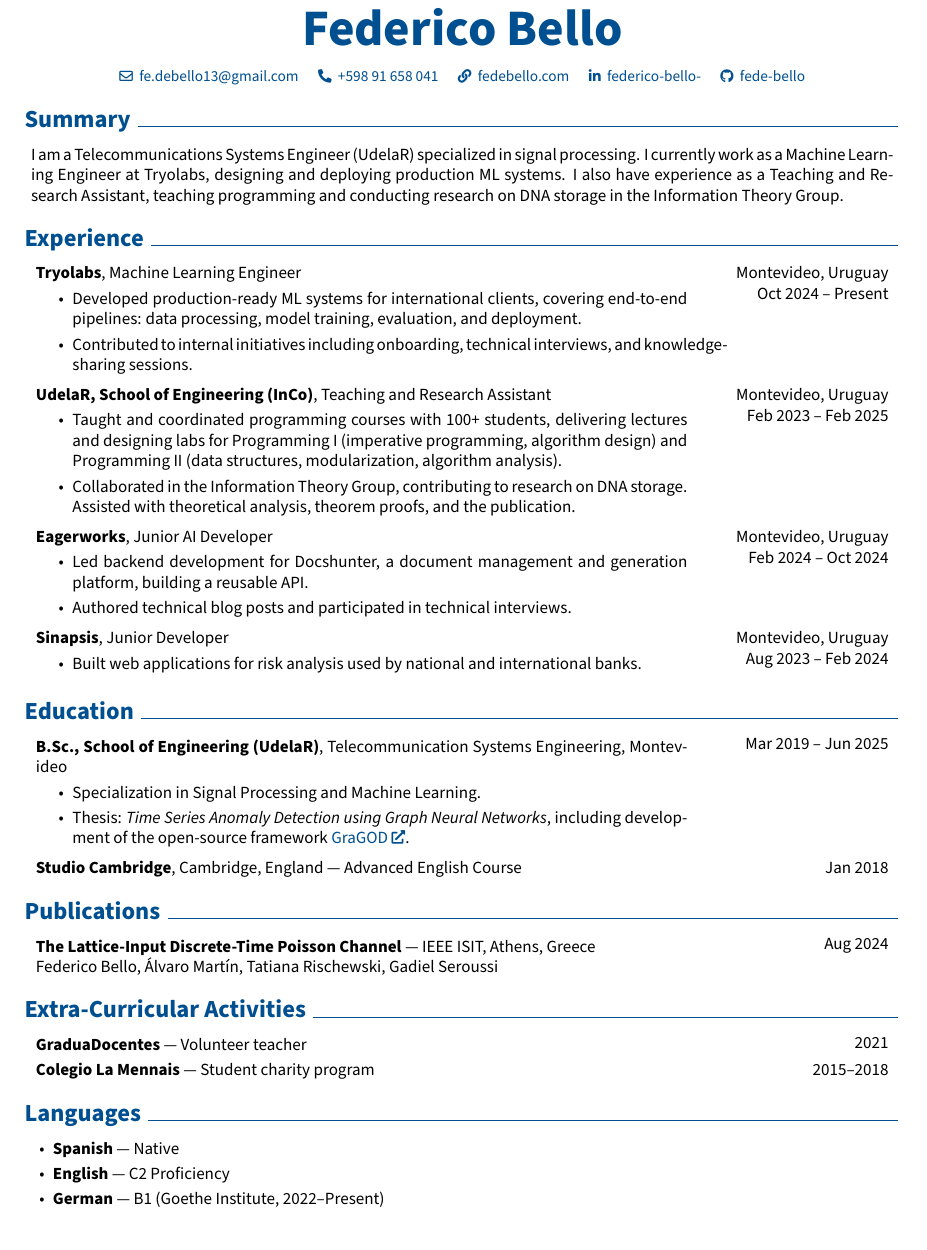
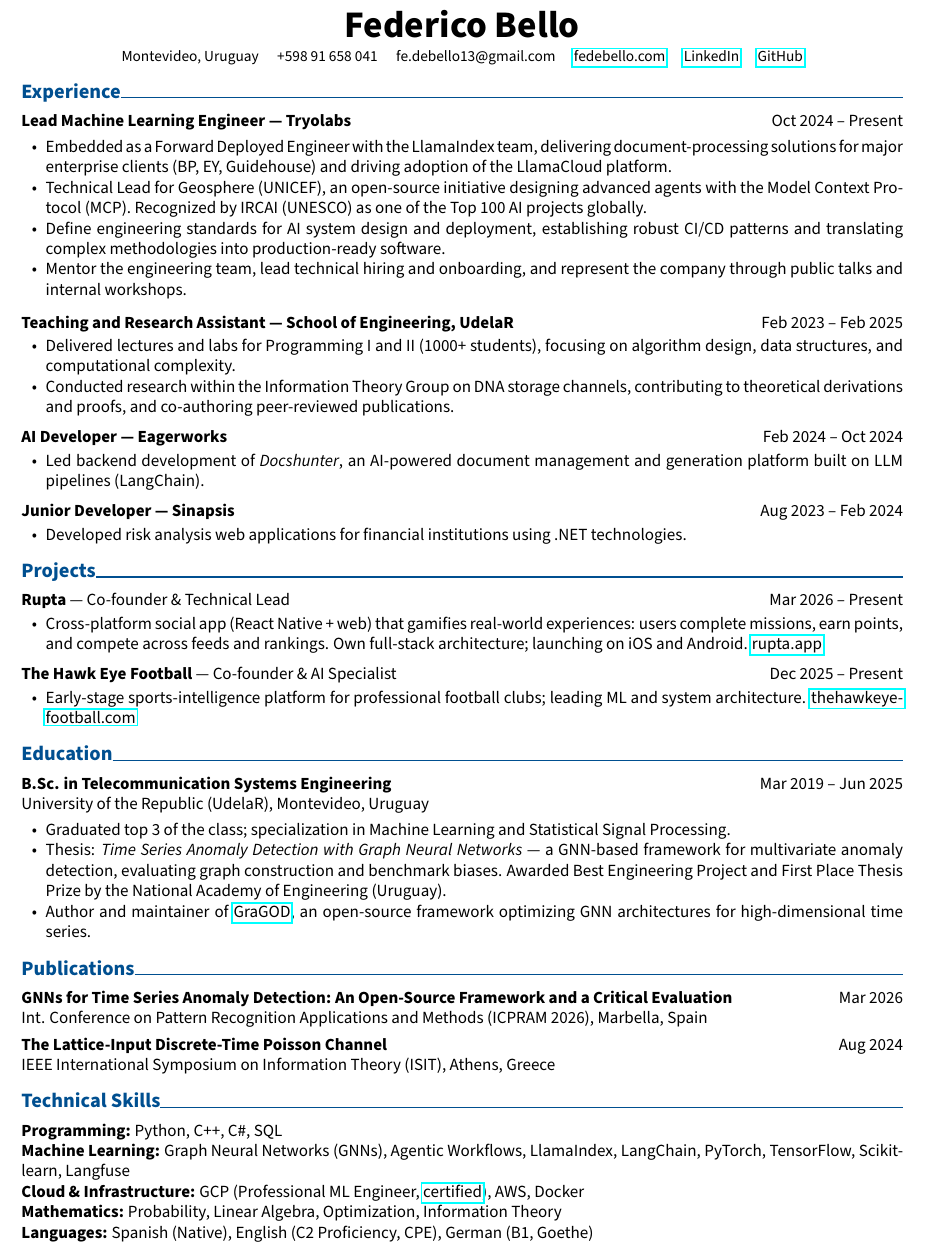
Before and after one commit to fede-bello/cv, a LaTeX CV (cv.tex): part of the page, cut so that both start at the same text. Compiled offline with pdfLaTeX.

Commit message:
Refactor LaTeX CV layout and formatting
Updated geometry settings and reorganized package imports. Enhanced section formatting and modified highlights environment.

```diff
--- a/cv.tex
+++ b/cv.tex
@@ -153,156 +46,96 @@
 
 \begin{document}
-    \newcommand{\AND}{\unskip
-        \cleaders\copy\ANDbox\hskip\wd\ANDbox
-        \ignorespaces
-    }
-    \newsavebox\ANDbox
-    \sbox\ANDbox{}
 
-    \begin{header}
-        \fontsize{30 pt}{30 pt}
-        \textbf{Federico Bello}
+\begin{center}
+{\fontsize{22pt}{22pt}\textbf{Federico Bello}} \\[3pt]
+\small
+Montevideo, Uruguay \quad
++598 91 658 041 \quad
+fe.debello13@gmail.com \quad
+\href{https://fedebello.com}{fedebello.com} \quad
+\href{https://linkedin.com/in/federico-bello-}{LinkedIn} \quad
+\href{https://github.com/fede-bello}{GitHub}
+\end{center}
 
-        \vspace{0.3 cm}
-
-        \small
-        \mbox{\hrefWithoutArrow{mailto:fe.debello13@gmail.com}{{\footnotesize\faEnvelope[regular]}\hspace*{0.13cm}fe.debello13@gmail.com}}%
-        \kern 0.2 cm%
-        \AND%
-        \kern 0.2 cm%
-        \mbox{\hrefWithoutArrow{tel:+59891658041}{{\footnotesize\faPhone*}\hspace*{0.13cm}+598 91 658 041}}%
-        \kern 0.2 cm%
-        \AND%
-        \kern 0.2 cm%
-        \mbox{\hrefWithoutArrow{https://fedebello.com/}{{\footnotesize\faLink}\hspace*{0.13cm}fedebello.com}}%
-        \kern 0.2 cm%
-        \AND%
-        \kern 0.2 cm%
-        \mbox{\hrefWithoutArrow{https://linkedin.com/in/federico-bello-}{{\footnotesize\faLinkedinIn}\hspace*{0.13cm}federico-bello-}}%
-        \kern 0.2 cm%
-        \AND%
-        \kern 0.2 cm%
-        \mbox{\hrefWithoutArrow{https://github.com/fede-bello}{{\footnotesize\faGithub}\hspace*{0.13cm}fede-bello}}%
-    \end{header}
-
-
-
-    \section{Summary}
-\begin{onecolentry}
-    \begin{adjustwidth}{-0.1cm}{-0.1cm}
-    I am a Telecommunications Systems Engineer (UdelaR) specialized in signal processing. I currently work as a Machine Learning Engineer at Tryolabs, designing and deploying production ML systems. I also have experience as a Teaching and Research Assistant, teaching programming and conducting research on DNA storage in the Information Theory Group.
-    \end{adjustwidth}
-\end{onecolentry}
-
-
+% =========================
 \section{Experience}
 
-    \begin{twocolentry}{
-        Montevideo, Uruguay
+\textbf{Lead Machine Learning Engineer — Tryolabs} \hfill Oct 2024 -- Present
 
-    Oct 2024 -- Present
-    }
-        \textbf{Tryolabs}, Machine Learning Engineer
 \begin{highlights}
-            \item Developed production-ready ML systems for international clients, covering end-to-end pipelines: data processing, model training, evaluation, and deployment.
-            \item Contributed to internal initiatives including onboarding, technical interviews, and knowledge-sharing sessions.
+\item Embedded as a Forward Deployed Engineer with the LlamaIndex team, delivering document-processing solutions for major enterprise clients (BP, EY, Guidehouse) and driving adoption of the LlamaCloud platform.
+\item Technical Lead for Geosphere (UNICEF), an open-source initiative designing advanced agents with the Model Context Protocol (MCP). Recognized by IRCAI (UNESCO) as one of the Top 100 AI projects globally.
+\item Define engineering standards for AI system design and deployment, establishing robust CI/CD patterns and translating complex methodologies into production-ready software.
+\item Mentor the engineering team, lead technical hiring and onboarding, and represent the company through public talks and internal workshops.
 \end{highlights}
-    \end{twocolentry}
 
-    \vspace{0.1 cm}
+\vspace{0.14cm}
 
-    \begin{twocolentry}{
-        Montevideo, Uruguay
+\textbf{Teaching and Research Assistant — School of Engineering, UdelaR} \hfill Feb 2023 -- Feb 2025
+\begin{highlights}
+\item Delivered lectures and labs for Programming I and II (1000+ students), focusing on algorithm design, data structures, and computational complexity.
+\item Conducted research within the Information Theory Group on DNA storage channels, contributing to theoretical derivations and proofs, and co-authoring peer-reviewed publications.
+\end{highlights}
 
-    Feb 2023 -- Feb 2025
-    }
-        \textbf{UdelaR, School of Engineering (InCo)}, Teaching and Research Assistant
+\vspace{0.14cm}
+
+\textbf{AI Developer — Eagerworks} \hfill Feb 2024 -- Oct 2024
 \begin{highlights}
-            \item Taught and coordinated programming courses with 100+ students, delivering lectures and designing labs for Programming I (imperative programming, algorithm design) and Programming II (data structures, modularization, algorithm analysis).
-            \item Collaborated in the Information Theory Group, contributing to research on DNA storage. Assisted with theoretical analysis, theorem proofs, and the publication.
+\item Led backend development of \textit{Docshunter}, an AI-powered document management and generation platform built on LLM pipelines (LangChain).
 \end{highlights}
-    \end{twocolentry}
 
-    \vspace{0.1 cm}
+\vspace{0.14cm}
 
-    \begin{twocolentry}{
-        Montevideo, Uruguay
+\textbf{Junior Developer — Sinapsis} \hfill Aug 2023 -- Feb 2024
+\begin{highlights}
+\item Developed risk analysis web applications for financial institutions using .NET technologies.
+\end{highlights}
 
-    Feb 2024 -- Oct 2024
-    }
-        \textbf{Eagerworks}, Junior AI Developer
+% =========================
+\section{Projects}
+
+\textbf{Rupta} — Co-founder \& Technical Lead \hfill Mar 2026 -- Present
 \begin{highlights}
-            \item Led backend development for Docshunter, a document management and generation platform, building a reusable API.
-            \item Authored technical blog posts and participated in technical interviews.
+\item Cross-platform social app (React Native + web) that gamifies real-world experiences: users complete missions, earn points, and compete across feeds and rankings. Own full-stack architecture; launching on iOS and Android. \href{https://rupta.app}{rupta.app}
 \end{highlights}
-    \end{twocolentry}
 
-    \vspace{0.1 cm}
+\vspace{0.14cm}
 
-    \begin{twocolentry}{
-        Montevideo, Uruguay
+\textbf{The Hawk Eye Football} — Co-founder \& AI Specialist \hfill Dec 2025 -- Present
+\begin{highlights}
+\item Early-stage sports-intelligence platform for professional football clubs; leading ML and system architecture. \href{https://thehawkeyefootball.com}{thehawkeyefootball.com}
+\end{highlights}
 
-    Aug 2023 -- Feb 2024
-    }
-        \textbf{Sinapsis}, Junior Developer
-        \begin{highlights}
-            \item Built web applications for risk analysis used by national and international banks.
-        \end{highlights}
-    \end{twocolentry}
-
+% =========================
 \section{Education}
 
-        \begin{twocolentry}{
-            Mar 2019 -- Jun 2025
-        }
-        \textbf{B.Sc., School of Engineering (UdelaR)}, Telecommunication Systems Engineering, Montevideo
+\textbf{B.Sc. in Telecommunication Systems Engineering} \hfill Mar 2019 -- Jun 2025 \\
+University of the Republic (UdelaR), Montevideo, Uruguay
+
 \begin{highlights}
-            \item Specialization in Signal Processing and Machine Learning.
-            \item Thesis: \textit{Time Series Anomaly Detection using Graph Neural Networks}, including development of the open-source framework \href{https://github.com/GraGODs/GraGOD}{GraGOD}.
+\item Graduated top 3 of the class; specialization in Machine Learning and Statistical Signal Processing.
+\item Thesis: \textit{Time Series Anomaly Detection with Graph Neural Networks} — a GNN-based framework for multivariate anomaly detection, evaluating graph construction and benchmark biases. Awarded Best Engineering Project and First Place Thesis Prize by the National Academy of Engineering (Uruguay).
+\item Author and maintainer of \href{https://github.com/GraGODs/GraGOD}{GraGOD}, an open-source framework optimizing GNN architectures for high-dimensional time series.
 \end{highlights}
-        \end{twocolentry}
 
-        \vspace{0.1cm}
+% =========================
+\section{Publications}
 
-        \begin{twocolentry}{Jan 2018}
-\textbf{Studio Cambridge}, Cambridge, England — Advanced English Course
-\end{twocolentry}
+\textbf{GNNs for Time Series Anomaly Detection: An Open-Source Framework and a Critical Evaluation} \hfill Mar 2026 \\
+Int. Conference on Pattern Recognition Applications and Methods (ICPRAM 2026), Marbella, Spain
 
+\vspace{0.12cm}
 
+\textbf{The Lattice-Input Discrete-Time Poisson Channel} \hfill Aug 2024 \\
+IEEE International Symposium on Information Theory (ISIT), Athens, Greece
 
-    \section{Publications}
-\begin{twocolentry}{
-    Aug 2024
-}
-\textbf{The Lattice-Input Discrete-Time Poisson Channel} — IEEE ISIT, Athens, Greece\\
-Federico Bello, \'{A}lvaro Mart\'\i n, Tatiana Rischewski, Gadiel Seroussi
-\end{twocolentry}
+% =========================
+\section{Technical Skills}
 
-\section{Extra-Curricular Activities}
-
-\begin{twocolentry}{2021}
-\textbf{GraduaDocentes} — Volunteer teacher
-\end{twocolentry}
-
-\vspace{0.1cm}
-
-\begin{twocolentry}{2015--2018}
-\textbf{Colegio La Mennais} — Student charity program
-\end{twocolentry}
-
-
-
-
-\section{Languages}
-
-\begin{onecolentry}
-\begin{highlightsforbulletentries}
-    \item \textbf{Spanish} — Native
-    \item \textbf{English} — C2 Proficiency
-    \item \textbf{German} — B1 (Goethe Institute, 2022--Present)
-\end{highlightsforbulletentries}
-\end{onecolentry}
-
-
+\textbf{Programming:} Python, C++, C\#, SQL \\
+\textbf{Machine Learning:} Graph Neural Networks (GNNs), Agentic Workflows, LlamaIndex, LangChain, PyTorch, TensorFlow, Scikit-learn, Langfuse \\
+\textbf{Cloud \& Infrastructure:} GCP (Professional ML Engineer, \href{https://www.credly.com/badges/ed72d036-9d20-4cc5-b7ad-ccc792c15a64/public_url}{certified}), AWS, Docker \\
+\textbf{Mathematics:} Probability, Linear Algebra, Optimization, Information Theory \\
+\textbf{Languages:} Spanish (Native), English (C2 Proficiency, CPE), German (B1, Goethe)
 
 \end{document}
```
Also changed, not shown: cv.tex (157 more changed lines). Lines whose indentation alone changed are shown as unchanged.
